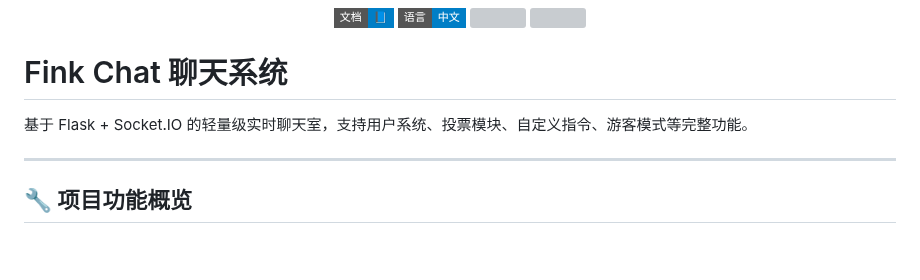
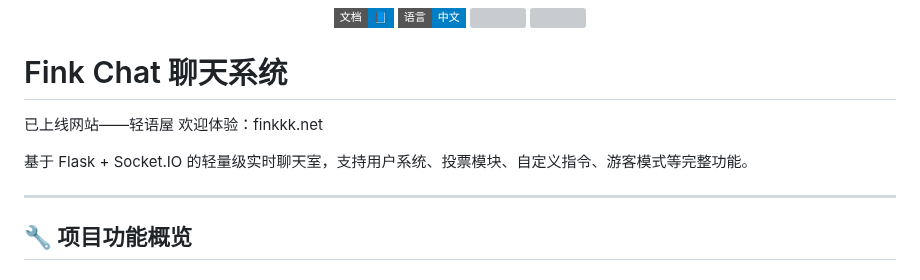
Before and after one commit to finkkk/fink_chat, a Markdown page: readme.md, the part around the change. GitHub-like rendering; badges without logos; blank space fills up the shorter version; grey boxes are pictures that could not be loaded.

```diff
--- a/readme.md
+++ b/readme.md
@@ -14,7 +14,11 @@
 
 # Fink Chat 聊天系统
 
+已上线网站——轻语屋 欢迎体验：finkkk.net
+
 基于 Flask + Socket.IO 的轻量级实时聊天室，支持用户系统、投票模块、自定义指令、游客模式等完整功能。
+
+
 
 ---
 
```
